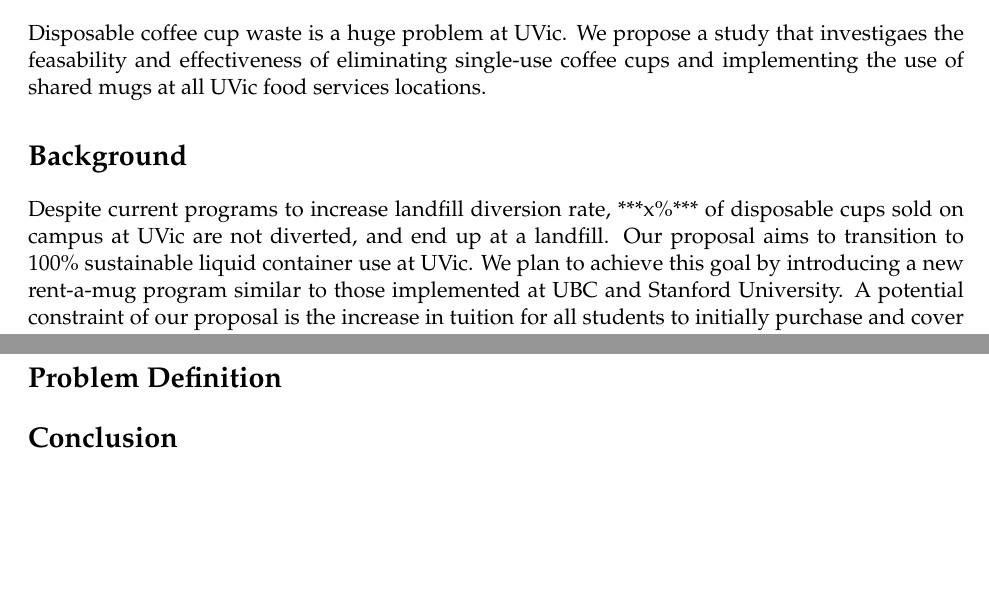
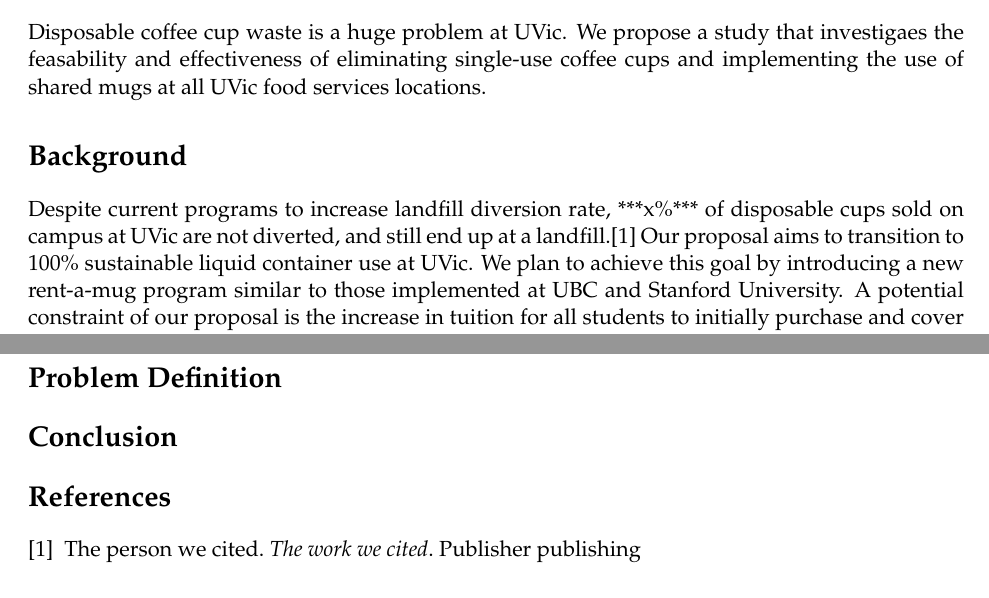
Before and after one commit to otonnesen/Paper-Cup-Proposal, a LaTeX document (Proposal.tex): two parts of the page, joined at a grey line, cut so that both start at the same text. Compiled offline with pdfLaTeX.

Commit message:
Added bibliography (unsure if actually needed; one of the samples had one)

```diff
--- a/Proposal.tex
+++ b/Proposal.tex
@@ -51,12 +51,13 @@ coffee cups and implementing the use of shared mugs at all UVic food services
 locations.
 \section*{Background}
 Despite current programs to increase landfill diversion rate, ***x\%*** of
-disposable cups sold on campus at UVic are not diverted, and end up at a landfill.
-Our proposal aims to transition to 100\% sustainable liquid container use at UVic.
-We plan to achieve this goal by introducing a new rent-a-mug program similar to
-those implemented at UBC and Stanford University. A potential constraint of
-our proposal is the increase in tuition for all students to initially purchase
-and cover replacement of the mugs.
+disposable cups sold on campus at UVic are not diverted, and still end up at a
+landfill.\cite{myrefitem} Our proposal aims to transition to 100\% sustainable
+liquid container use at UVic. We plan to achieve this goal by introducing a
+new rent-a-mug program similar to those implemented at UBC and Stanford
+University. A potential constraint of our proposal is the increase in
+tuition for all students to initially purchase and cover replacement of the
+mugs.
 \subsection*{Needs Statement}
 TODO
 \subsection*{Goals Statement}
@@ -70,6 +71,12 @@ TODO
 
 \section*{Conclusion}
 
+\begin{thebibliography}{9}
+	\bibitem{myrefitem}
+		The person we cited.
+		\textit{The work we cited}.
+		Publisher publishing
+\end{thebibliography}
 %----------------------------------------------------------------------------------------
 
 \end{document}
```
